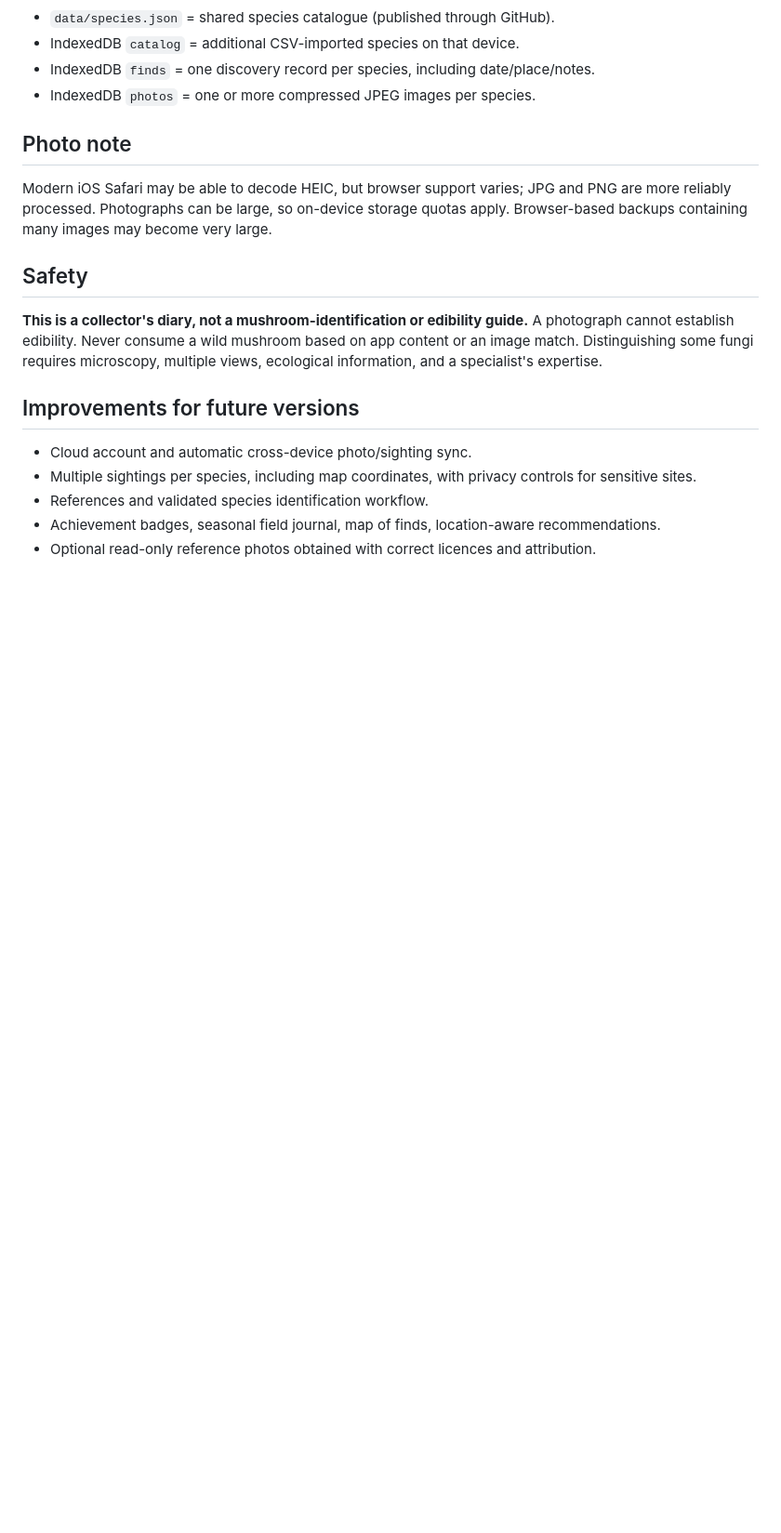
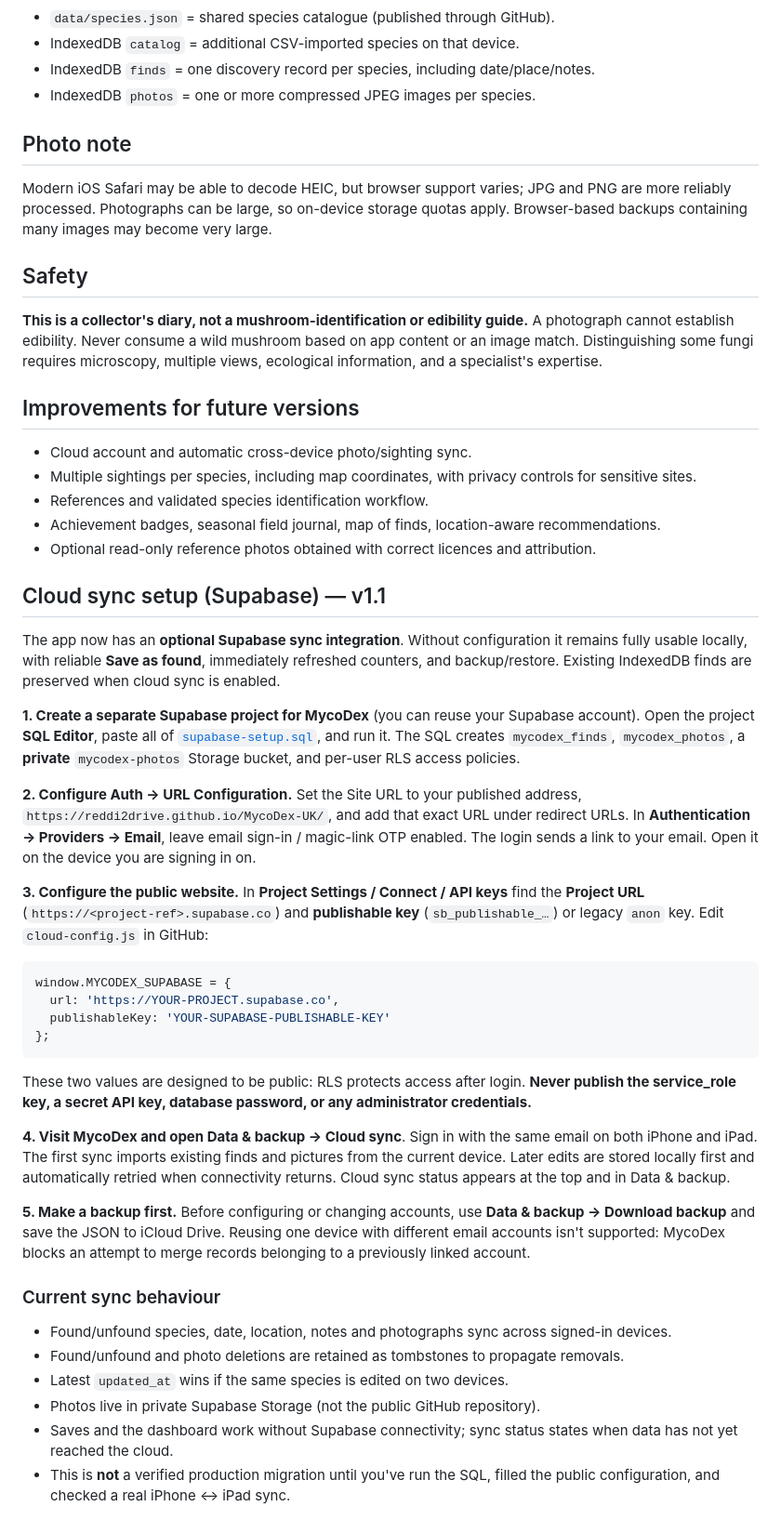
Before and after one commit to reddi2drive/MycoDex-UK, a Markdown page: README.md, the part around the change. Shown at 93% size. Rendered like a GitHub page; blank space fills up the shorter version.

Commit message:
Finish Supabase integration for MycoDex (README.md)

````diff
--- a/README.md
+++ b/README.md
@@ -67,3 +67,55 @@ Modern iOS Safari may be able to decode HEIC, but browser support varies; JPG an
 - References and validated species identification workflow.
 - Achievement badges, seasonal field journal, map of finds, location-aware recommendations.
 - Optional read-only reference photos obtained with correct licences and attribution.
+
+## Cloud sync setup (Supabase) — v1.1
+
+The app now has an **optional Supabase sync integration**. Without configuration it remains
+fully usable locally, with reliable **Save as found**, immediately refreshed counters,
+and backup/restore. Existing IndexedDB finds are preserved when cloud sync is enabled.
+
+**1. Create a separate Supabase project for MycoDex** (you can reuse your Supabase account).
+Open the project **SQL Editor**, paste all of [`supabase-setup.sql`](supabase-setup.sql),
+and run it. The SQL creates `mycodex_finds`, `mycodex_photos`, a **private** `mycodex-photos`
+Storage bucket, and per-user RLS access policies.
+
+**2. Configure Auth → URL Configuration.** Set the Site URL to your published address,
+`https://reddi2drive.github.io/MycoDex-UK/`, and add that exact URL under redirect URLs.
+In **Authentication → Providers → Email**, leave email sign-in / magic-link OTP enabled.
+The login sends a link to your email. Open it on the device you are signing in on.
+
+**3. Configure the public website.** In **Project Settings / Connect / API keys**
+find the **Project URL** (`https://<project-ref>.supabase.co`) and **publishable key**
+(`sb_publishable_…`) or legacy `anon` key. Edit `cloud-config.js` in GitHub:
+
+```js
+window.MYCODEX_SUPABASE = {
+  url: 'https://YOUR-PROJECT.supabase.co',
+  publishableKey: 'YOUR-SUPABASE-PUBLISHABLE-KEY'
+};
+```
+
+These two values are designed to be public: RLS protects access after login.
+**Never publish the service_role key, a secret API key, database password,
+or any administrator credentials.**
+
+**4. Visit MycoDex and open Data & backup → Cloud sync**. Sign in with the same email
+on both iPhone and iPad. The first sync imports existing finds and pictures from the
+current device. Later edits are stored locally first and automatically retried when
+connectivity returns. Cloud sync status appears at the top and in Data & backup.
+
+**5. Make a backup first.** Before configuring or changing accounts, use
+**Data & backup → Download backup** and save the JSON to iCloud Drive. Reusing
+one device with different email accounts isn't supported: MycoDex blocks an
+attempt to merge records belonging to a previously linked account.
+
+### Current sync behaviour
+
+- Found/unfound species, date, location, notes and photographs sync across signed-in devices.
+- Found/unfound and photo deletions are retained as tombstones to propagate removals.
+- Latest `updated_at` wins if the same species is edited on two devices.
+- Photos live in private Supabase Storage (not the public GitHub repository).
+- Saves and the dashboard work without Supabase connectivity; sync status states when
+  data has not yet reached the cloud.
+- This is **not** a verified production migration until you've run the SQL, filled the
+  public configuration, and checked a real iPhone ↔ iPad sync.
````
